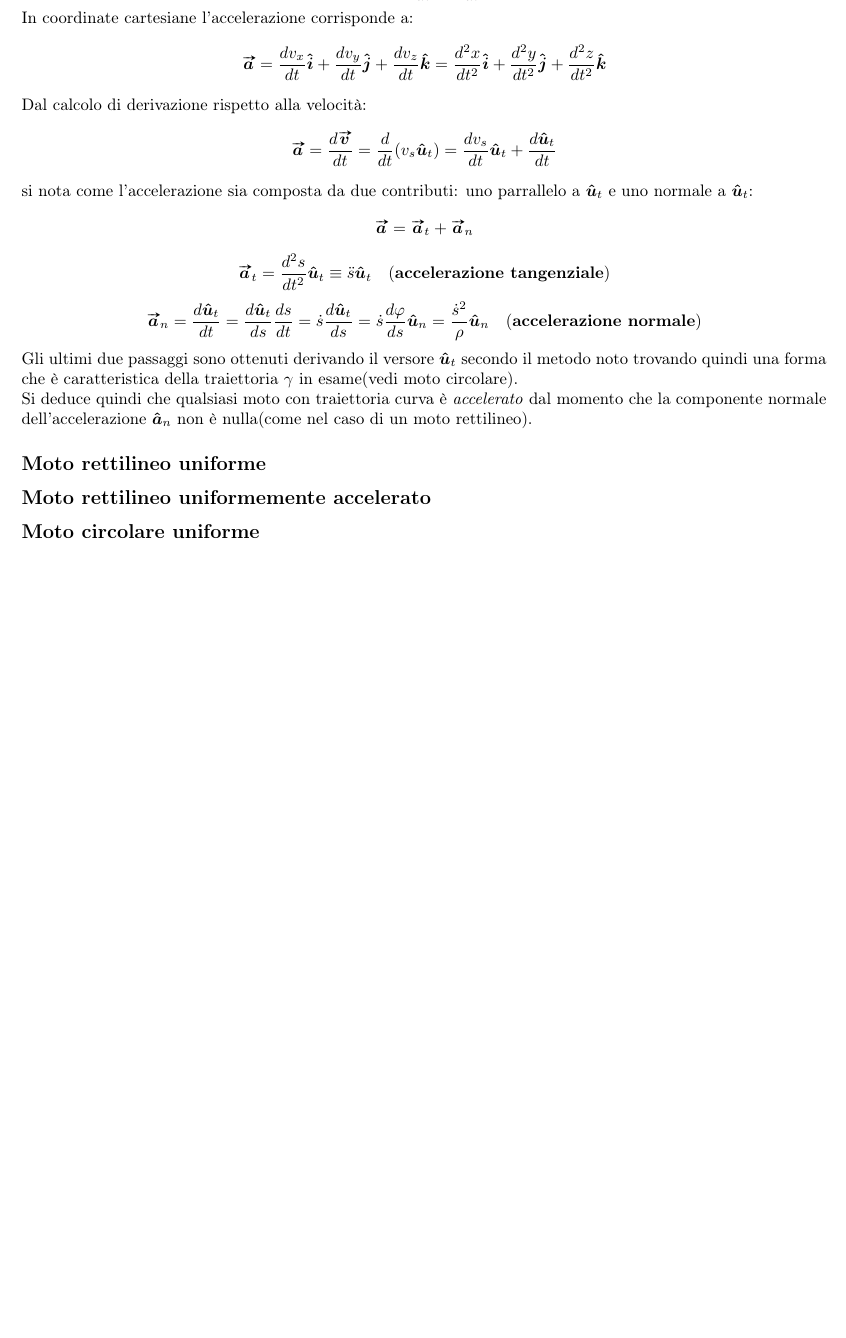
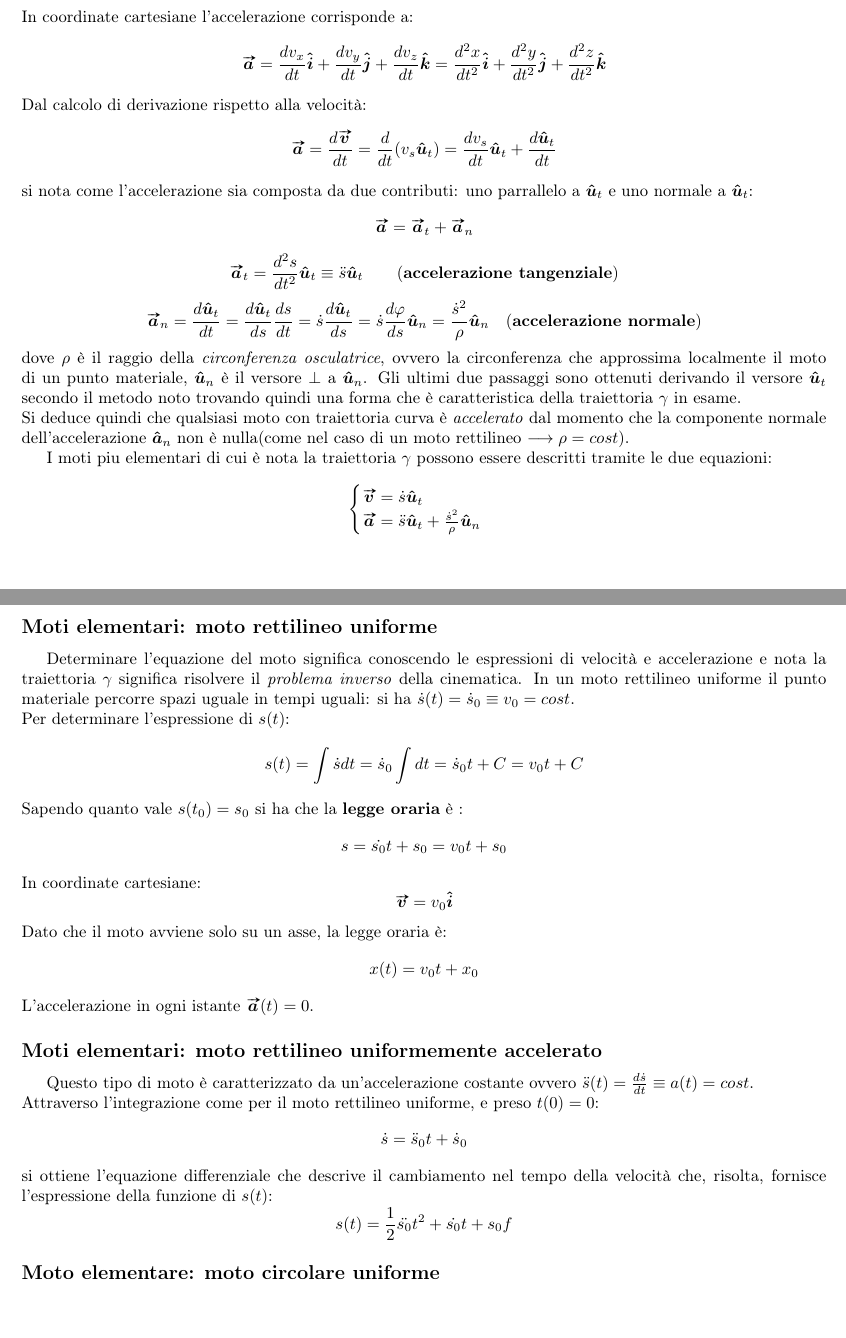
Before and after one commit to Feyn-23/Meccanica, a LaTeX document (main.tex, which reads sections/cinematica.tex): part of page 2 of 2 before the commit and two parts of pages 2 and 3 of 3 after it, the two joined at a grey line, cut so that both start at the same text, the shorter picture padded with empty space. Compiled offline with pdfLaTeX.

Commit message:
cinematica

```diff
--- a/sections/cinematica.tex
+++ b/sections/cinematica.tex
@@ -120,26 +120,80 @@ $\v{u}_t$:
  \vec{a} = \vec{a}_t + \vec{a}_n
 \]
 \[
- \vec{a}_t = \frac{d^2 s}{dt^2} \v{u}_t \equiv \ddot{s} \v{u}_t \quad (\textbf{accelerazione tangenziale})
+ \vec{a}_t = \frac{d^2 s}{dt^2} \v{u}_t \equiv \ddot{s} \v{u}_t \qquad (\textbf{accelerazione tangenziale})
 \]
 \[
     \vec{a}_n = \frac{d\v{u}_t}{dt} = \frac{d\v{u}_t}{ds} \frac{ds}{dt} = \dot{s}\frac{d\v{u}_t}{ds}
     = \dot{s}\frac{d \varphi}{ds}\v{u}_n = \frac{\dot{s}^2}{\rho}\v{u}_n \quad (\textbf{accelerazione normale})
 \]
+dove $\rho$ è il raggio della \emph{circonferenza osculatrice}, ovvero la circonferenza che approssima localmente il
+moto di un punto materiale, $\v{u}_n$ è il versore $\perp$ a $\v{u}_n$.
 Gli ultimi due passaggi sono ottenuti derivando il versore $\v{u}_t$ secondo il metodo noto trovando quindi una
-forma che è caratteristica della traiettoria $\gamma$ in esame(vedi moto circolare). \\
+forma che è caratteristica della traiettoria $\gamma$ in esame. \\
 Si deduce quindi che qualsiasi moto con traiettoria curva è \emph{accelerato} dal momento che la componente normale
-dell'accelerazione $\v{a}_n$ non è nulla(come nel caso di un moto rettilineo).
+dell'accelerazione $\v{a}_n$ non è nulla(come nel caso di un moto rettilineo $\longrightarrow \rho = cost$).
+
+
+%%%%%%%%%%%%%%%%%%%
+%%%MOTI%%%%%%%
+%%%%%%%%%%%%%%%%%%
+I moti piu elementari di cui è nota la traiettoria $\gamma$ possono essere descritti tramite le due equazioni:
+\[
+  \begin{cases}
+      \vec{v} = \dot{s}\v{u}_t \\
+      \vec{a} = \ddot{s}\v{u}_t + \frac{\dot{s}^2}{\rho}\v{u}_n
+  \end{cases}
+\]
 
 
 
 
 
 
-%%%%%%%%%%%%%%%%%%%
-%%%MOTI%%%%%%%
-%%%%%%%%%%%%%%%%%%
-\subsection*{Moto rettilineo uniforme}
-\subsection*{Moto rettilineo uniformemente accelerato}
-\subsection*{Moto circolare uniforme}
+
+
+\subsection*{Moti elementari: moto rettilineo uniforme}
+Determinare  l'equazione del moto significa conoscendo le espressioni di  velocità e accelerazione e nota la traiettoria
+$\gamma $ significa risolvere il \emph{problema inverso} della cinematica.
+In un moto rettilineo uniforme il punto materiale percorre spazi uguale in tempi uguali: si ha $\dot{s}(t) = \dot{s}_0
+\equiv v_0 = cost$. \\
+Per determinare l'espressione di $s(t)$:
+\[
+s(t) = \int \dot{s} dt = \dot{s}_0 \int dt = \dot{s}_0 t + C = v_0 t + C
+\]
+Sapendo quanto vale $s(t_0)= s_0$ si ha che la \textbf{legge oraria} è :
+\[
+   s = \dot{s_0}t + s_0 = v_0 t + s_0
+\]
+In coordinate cartesiane:
+\[
+  \vec{v} = v_0 \v{i}
+\]
+Dato che il moto avviene solo su un asse, la legge oraria è:
+\[
+  x(t) = v_0 t + x_0
+\]
+L'accelerazione in ogni istante $\vec{a}(t) = 0$.
+
+
+
+
+\subsection*{Moti elementari: moto rettilineo uniformemente accelerato}
+
+Questo tipo di moto è caratterizzato da un'accelerazione costante ovvero $\ddot{s}(t)
+= \frac{d\dot{s}}{dt} \equiv a(t) = cost$. \\
+Attraverso l'integrazione come per il moto rettilineo uniforme, e preso $t(0)= 0$:
+\[
+  \dot{s}= \ddot{s}_0t + \dot{s}_0
+\]
+si ottiene l'equazione differenziale che descrive il cambiamento nel tempo della
+velocità che, risolta, fornisce l'espressione della funzione di $s(t)$:
+\[
+s(t) = \frac{1}{2}\ddot{s_0}t^2 + \dot{s_0}t + s_0f
+\]
+
+
+
+
+\subsection*{Moto elementare: moto circolare uniforme}
 \label{cinem: circ-unif}
```
Also changed, not shown: main.pdf, sections/cinematica.tex (2 more changed lines).
